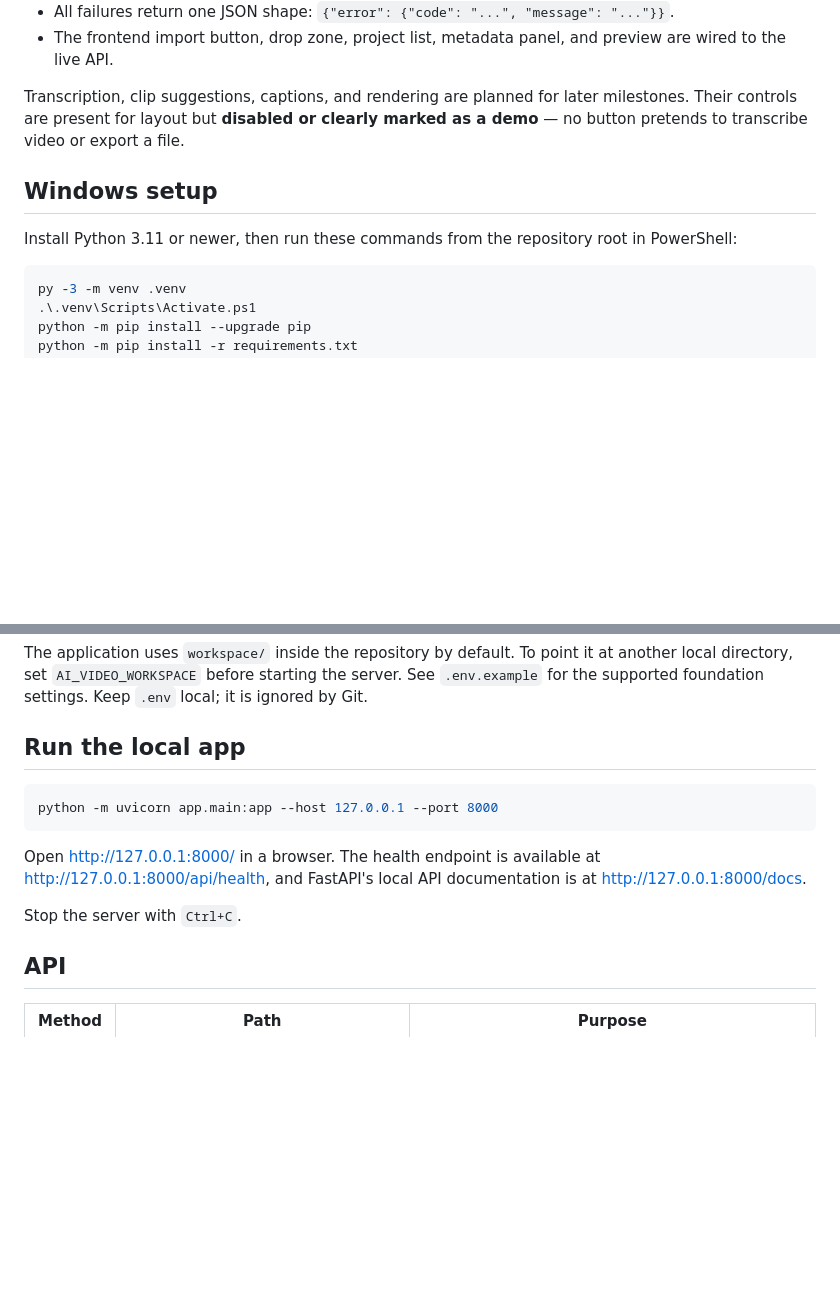
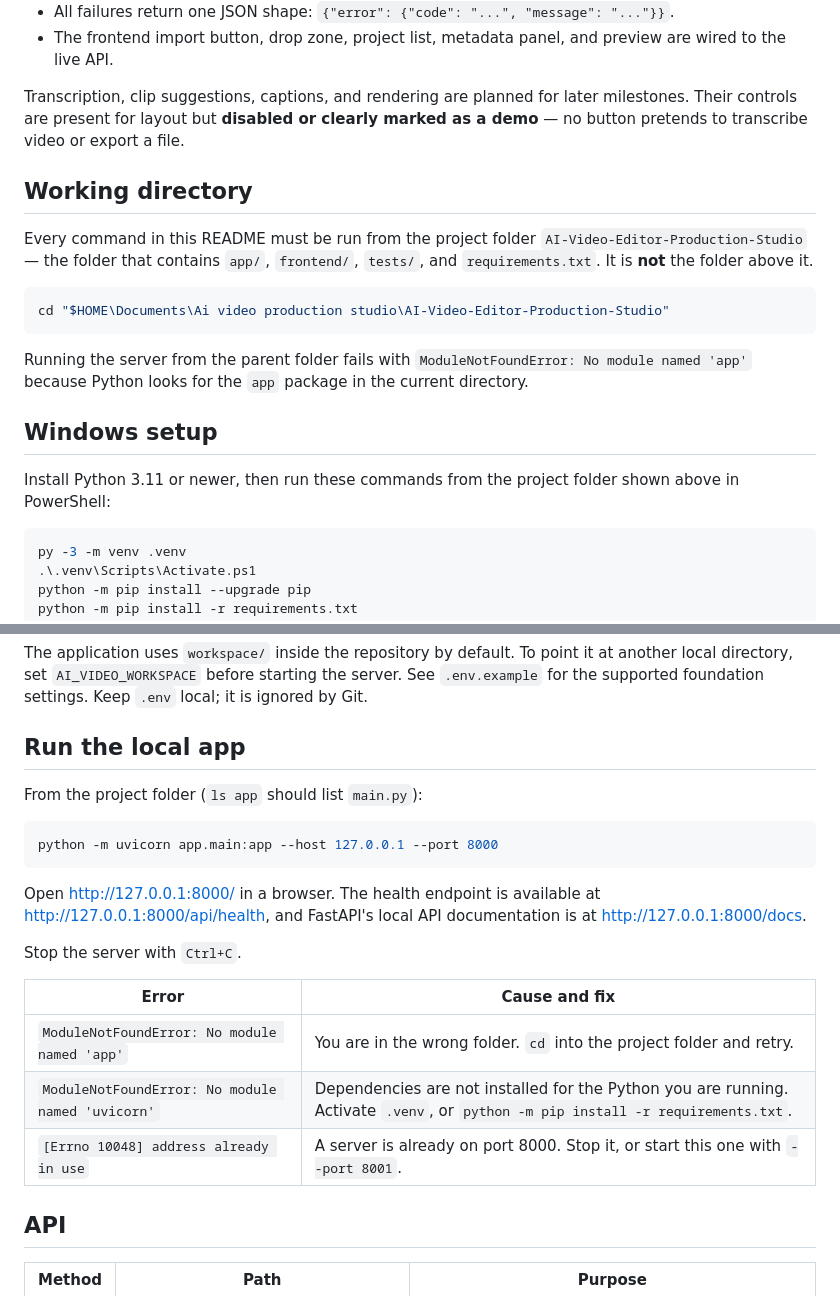
Before and after one commit to DREAM01CHASER/AI-Video-Editor-Production-Studio, a Markdown page: README.md, 2 parts joined by grey strips. Drawn GitHub-style; blank space fills up the shorter version.

Commit message:
docs: clarify the project working directory for setup and run commands
Running uvicorn from the folder above the project fails with
"ModuleNotFoundError: No module named 'app'", which the README's
"repository root" wording left ambiguous. Name the folder explicitly,
add a copy-paste cd, and map the three startup errors users hit to
their causes.

🤖 Generated with Codebuff
Co-Authored-By: Codebuff <noreply@codebuff.com>

````diff
--- a/README.md
+++ b/README.md
@@ -45,10 +45,24 @@ Transcription, clip suggestions, captions, and rendering are planned for later
 milestones. Their controls are present for layout but **disabled or clearly
 marked as a demo** — no button pretends to transcribe video or export a file.
 
+## Working directory
+
+Every command in this README must be run from the project folder
+`AI-Video-Editor-Production-Studio` — the folder that contains `app/`,
+`frontend/`, `tests/`, and `requirements.txt`. It is **not** the folder above it.
+
+```powershell
+cd "$HOME\Documents\Ai video production studio\AI-Video-Editor-Production-Studio"
+```
+
+Running the server from the parent folder fails with
+`ModuleNotFoundError: No module named 'app'` because Python looks for the
+`app` package in the current directory.
+
 ## Windows setup
 
-Install Python 3.11 or newer, then run these commands from the repository root
-in PowerShell:
+Install Python 3.11 or newer, then run these commands from the project folder
+shown above in PowerShell:
 
 ```powershell
 py -3 -m venv .venv
@@ -70,6 +84,8 @@ it is ignored by Git.
 
 ## Run the local app
 
+From the project folder (`ls app` should list `main.py`):
+
 ```powershell
 python -m uvicorn app.main:app --host 127.0.0.1 --port 8000
 ```
@@ -79,6 +95,12 @@ Open <http://127.0.0.1:8000/> in a browser. The health endpoint is available at
 <http://127.0.0.1:8000/docs>.
 
 Stop the server with `Ctrl+C`.
+
+| Error | Cause and fix |
+|---|---|
+| `ModuleNotFoundError: No module named 'app'` | You are in the wrong folder. `cd` into the project folder and retry. |
+| `ModuleNotFoundError: No module named 'uvicorn'` | Dependencies are not installed for the Python you are running. Activate `.venv`, or `python -m pip install -r requirements.txt`. |
+| `[Errno 10048] address already in use` | A server is already on port 8000. Stop it, or start this one with `--port 8001`. |
 
 ## API
 
````
